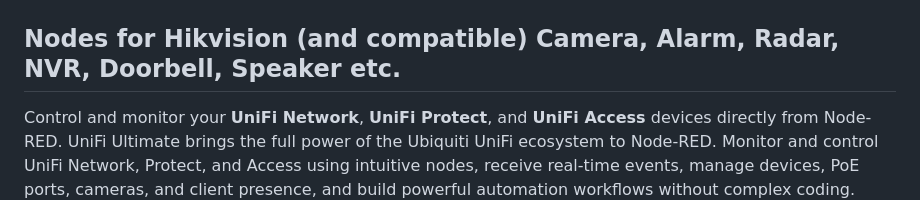
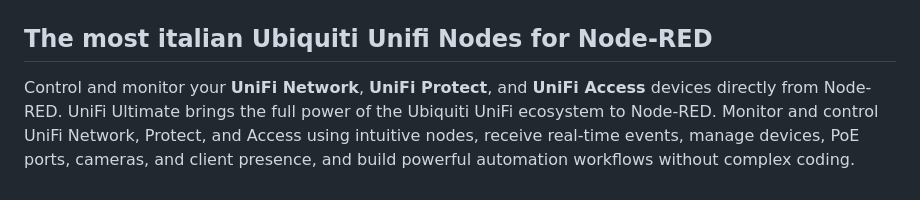
Before and after one commit to Supergiovane/node-red-contrib-unifi-ultimate, a Markdown page: README.md, the part around one of its changes. Rendered like a GitHub page.

```diff
--- a/README.md
+++ b/README.md
@@ -2,7 +2,7 @@
   <img src="img/logo-supervibe.png" alt="UniFi Ultimate - Max Supervibe" width="380">
 </p>
 
-## Nodes for Hikvision (and compatible) Camera, Alarm, Radar, NVR, Doorbell, Speaker etc.
+## The most italian Ubiquiti Unifi Nodes for Node-RED
 
 Control and monitor your **UniFi Network**, **UniFi Protect**, and **UniFi Access** devices directly from Node-RED.
 UniFi Ultimate brings the full power of the Ubiquiti UniFi ecosystem to Node-RED. Monitor and control UniFi Network, Protect, and Access using intuitive nodes, receive real-time events, manage devices, PoE ports, cameras, and client presence, and build powerful automation workflows without complex coding.
```
Also changed, not shown: other parts of README.md (+0 -6 lines).
